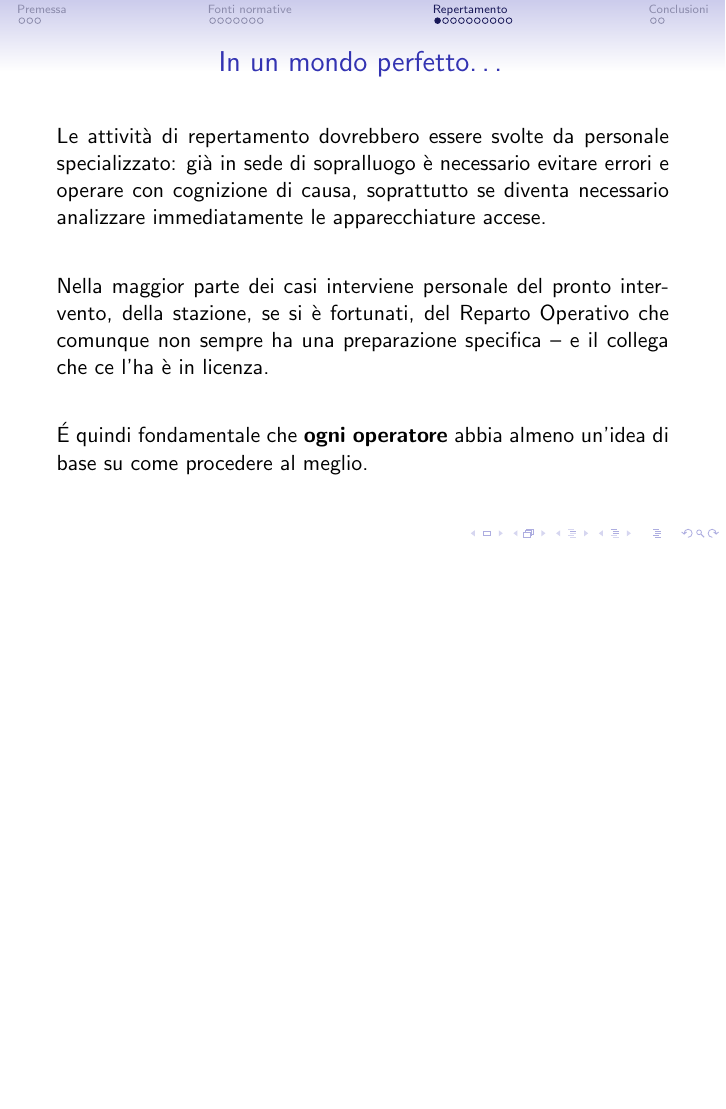
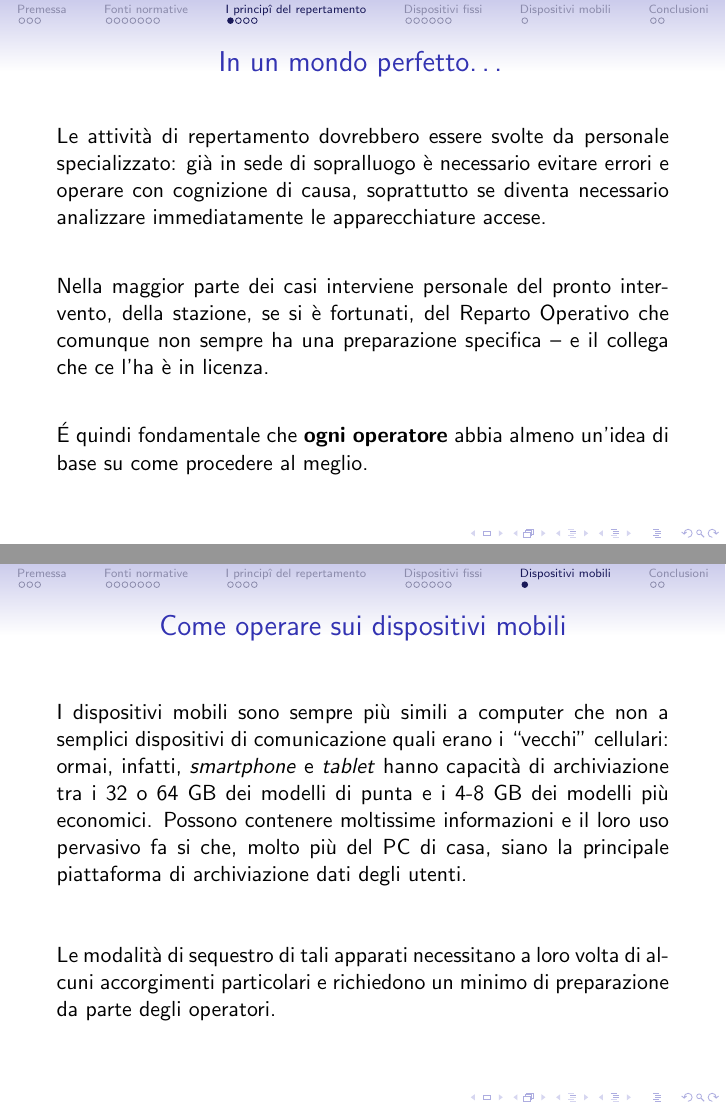
Before and after one commit to wishmerhill/forensics, LaTeX slides (presentazione.tex): page 12 of 23 before the commit and pages 12 and 22 of 24 after it, the two joined at a grey line, the shorter picture padded with empty space. Compiled offline with pdfLaTeX.

Commit message:
more diapos

```diff
--- a/presentazione.tex
+++ b/presentazione.tex
@@ -203,7 +203,7 @@ text width= 3.5cm ]
 		Qui si approfondiranno le procedure di identificazione e prelievo, trattando in maniera più rapida quelle relative agli altri tre aspetti, che di norma sono di competenza di organi e reparti specializzati o di personale in possesso di competenze specifiche.
 	\end{frame}
 
-	\section{Repertamento}
+	\section{I princip\^{i} del repertamento}
 
 	\begin{frame}
 		\frametitle{In un mondo perfetto\dots}
@@ -292,7 +292,7 @@ text width= 3.5cm ]
 			\end{tikzpicture}
 		\end{adjustbox}
 	\end{frame}
-
+	\section{Dispositivi fissi}
 	\begin{frame}
 		\frametitle{Una regola fondamentale}
 		Sprechiamo una diapositiva per sottolineare l'ovvio:
@@ -390,7 +390,13 @@ text width= 3.5cm ]
 		\textbf{Non dimenticare mai che più materiale viene sequestrato, più dati si devono analizzare!}
 
 	\end{frame}
-
+	\section{Dispositivi mobili}
+	\begin{frame}
+		\frametitle{Come operare sui dispositivi mobili}
+		I dispositivi mobili sono sempre più simili a computer che non a semplici dispositivi di comunicazione quali erano i ``vecchi'' cellulari: ormai, infatti, \textit{smartphone} e \textit{tablet} hanno capacità di archiviazione tra i 32 o 64 GB dei modelli di punta e i 4-8 GB dei modelli più economici. Possono contenere moltissime informazioni e il loro uso pervasivo fa si che, molto più del PC di casa, siano la principale piattaforma di archiviazione dati degli utenti.
+		\vfill
+		Le modalità di sequestro di tali apparati necessitano a loro volta di alcuni accorgimenti particolari e richiedono un minimo di preparazione da parte degli operatori.
+	\end{frame}
 
 	\section{Conclusioni}
 	\begin{frame}
```
